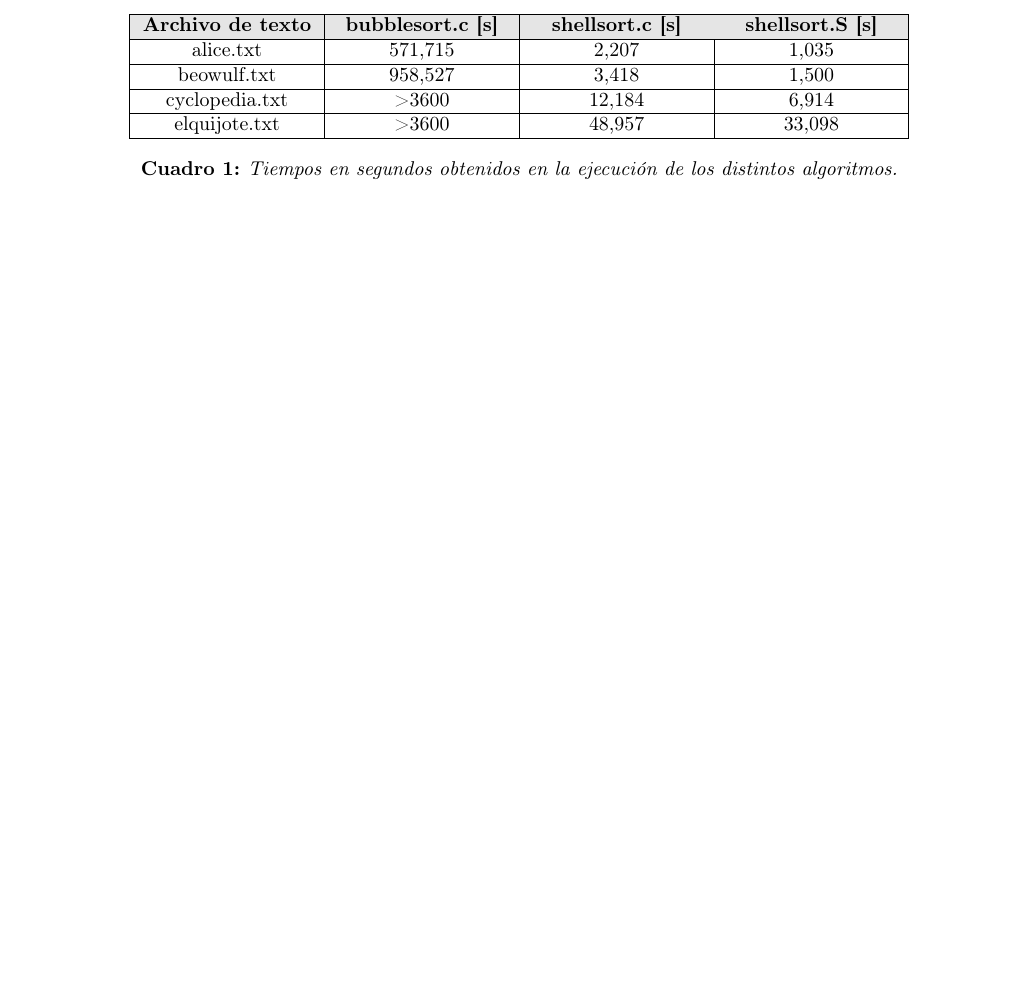
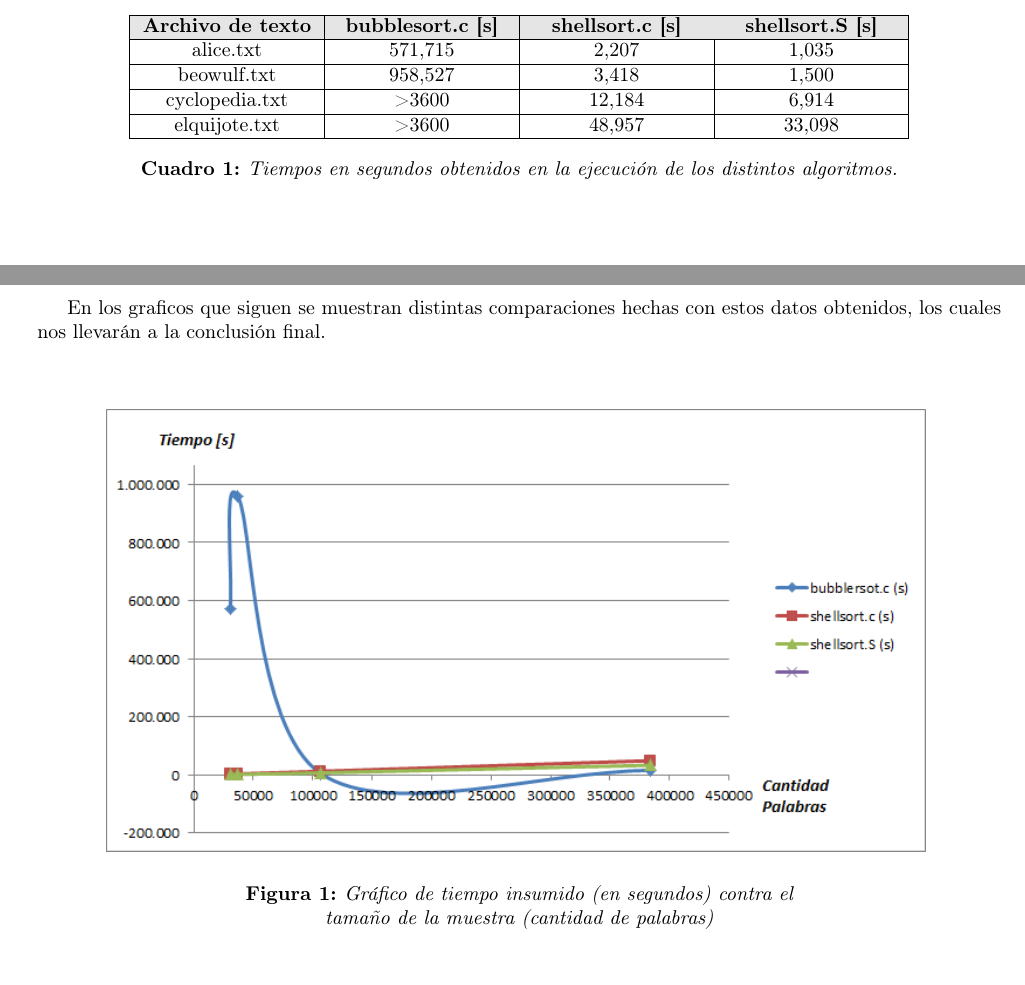
Before and after one commit to frossi85/tp-orga-computadoras, a LaTeX document (Informe/66.20 - TP - Informe.tex): part of page 9 of 22 before the commit and two parts of pages 9 and 10 of 23 after it, the two joined at a grey line, cut so that both start at the same text, the shorter picture padded with empty space. Compiled offline with pdfLaTeX.

Commit message:
Informe terminado

```diff
--- a/Informe/66.20 - TP - Informe.tex
+++ b/Informe/66.20 - TP - Informe.tex
@@ -356,3 +356,15 @@ Finalmente se utilizó la herramienta \textit{Valgrind} para realizar un anális
 \bigskip\bigskip
 
 
+	En los graficos que siguen se muestran distintas comparaciones hechas con estos datos obtenidos, los cuales nos llevarán a la conclusión final.
+\bigskip\bigskip
+
+% Figura 1
+\begin{figure}[h]
+	\centering
+	\includegraphics[width=0.85\textwidth]{images/imagen01.png}
+	\medskip
+	\caption{Gráfico de tiempo insumido (en segundos)  contra el\\ tamaño de la muestra (cantidad de palabras)}
+\end{figure}
+
+\newpage
```
Also changed, not shown: Informe/66.20 - TP - Informe.pdf, Informe/images/imagen01.png (added), Informe/images/imagen02.png (added), Informe/66.20 - TP - Informe.tex (8 more changed lines).
